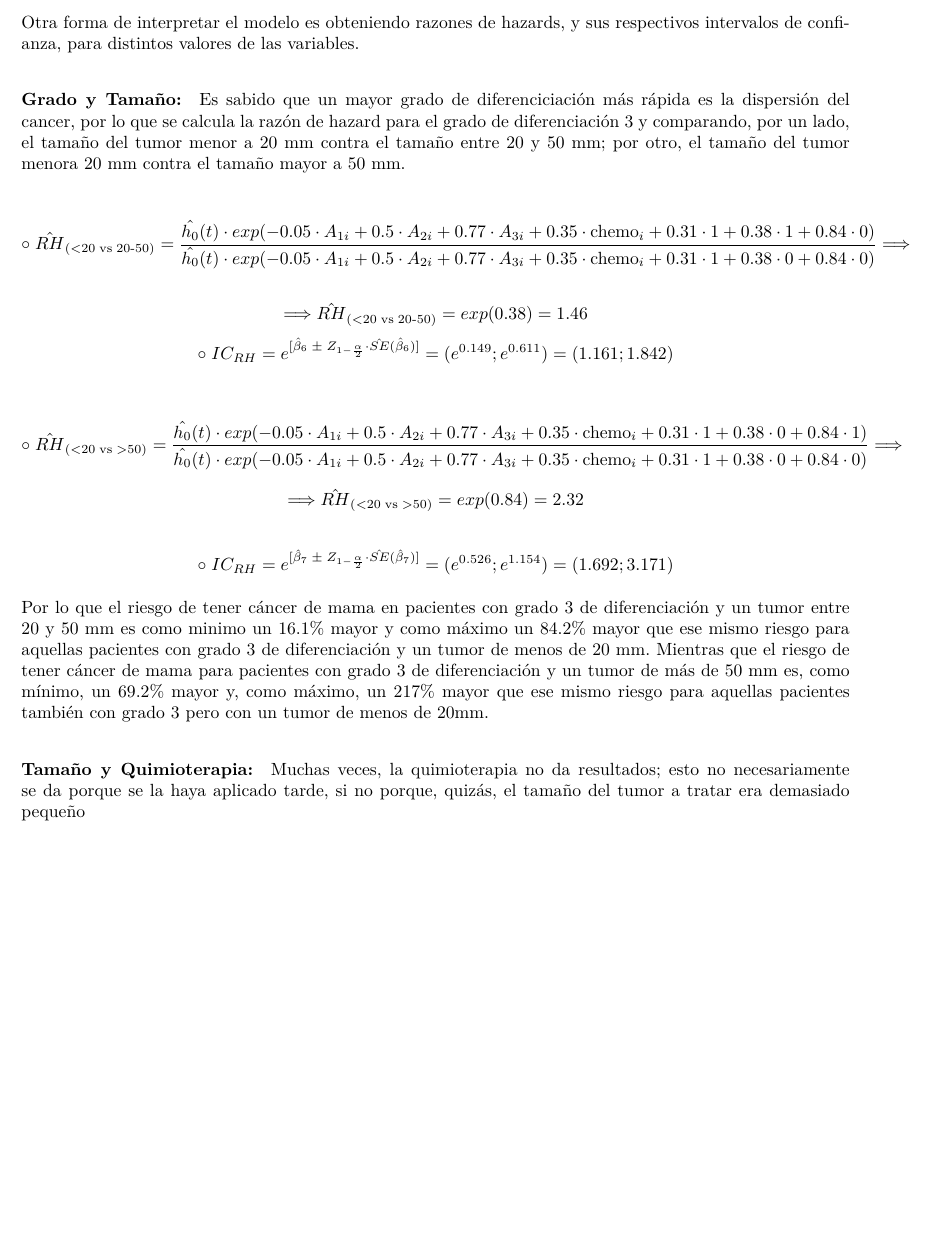
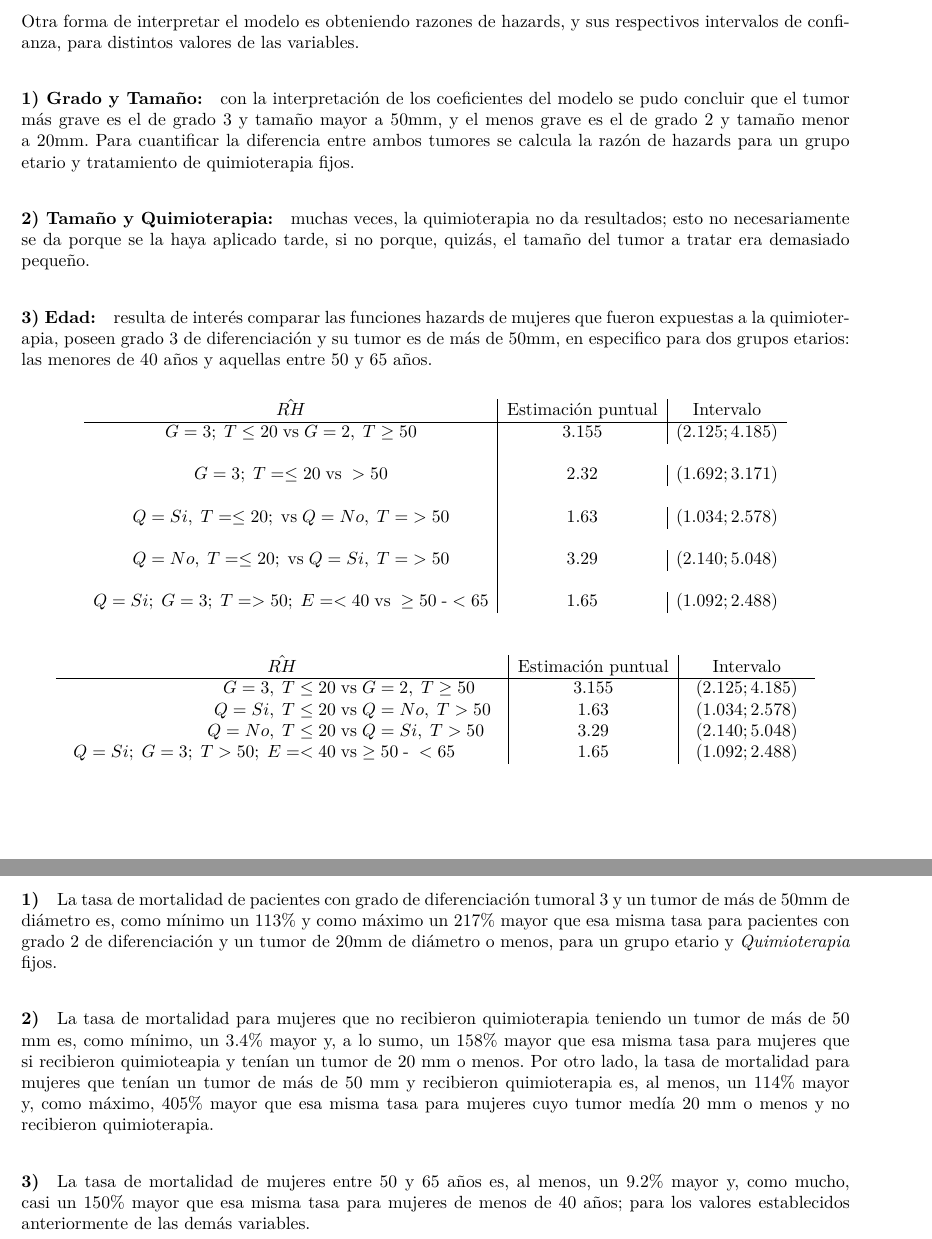
Before and after one commit to mkagustina/Modelos-de-Cox-TP2_Duracion, an R Markdown document (TP2_Duracion.Rmd): part of page 7 of 7 before the commit and two parts of pages 7 and 8 of 8 after it, the two joined at a grey line, cut so that both start at the same text, the shorter picture padded with empty space. The pictures show the output file TP2_Duracion.pdf that the author committed with the source.

Commit message:
acomodo primer RH

````diff
--- a/TP2_Duracion.Rmd
+++ b/TP2_Duracion.Rmd
@@ -619,23 +622,23 @@ Con solo mirar los coeficientes del modelo se puede concluir:
 
 Otra forma de interpretar el modelo es obteniendo razones de hazards, y sus respectivos intervalos de confianza, para distintos valores de las variables.
 
+#### 1) Grado y Tamaño:
+con la interpretación de los coeficientes del modelo se pudo concluir que el tumor más grave es el de grado 3 y tamaño mayor a 50mm, y el menos grave es el de grado 2 y tamaño menor a 20mm. Para cuantificar la diferencia entre ambos tumores se calcula la razón de hazards para un grupo etario y tratamiento de quimioterapia fijos.
 
-#### Grado y Tamaño:
-Es sabido que un mayor grado de diferenciciación más rápida es la dispersión del cancer, por lo que se calcula la razón de hazard para el grado de diferenciación 3 y comparando, por un lado, el tamaño del tumor menor a 20 mm contra el tamaño entre 20 y 50 mm; por otro, el tamaño del tumor menora 20 mm contra el tamaño mayor a 50 mm.
+```{r, eval=FALSE, results='hide'}
+rh <- exp(0.31+0.839)
 
-$$\circ \; \hat{RH}_{(<20 \; \text{vs} \; 20\text{-}50)} = \frac{\hat{h_0} (t) \cdot exp(-0.05 \cdot A_{1i} + 0.5 \cdot A_{2i} + 0.77 \cdot A_{3i} + 0.35 \cdot \text{chemo}_i + 0.31 \cdot 1 + 0.38 \cdot 1 + 0.84 \cdot 0)}{\hat{h_0} (t) \cdot exp(-0.05 \cdot A_{1i} + 0.5 \cdot A_{2i} + 0.77 \cdot A_{3i} + 0.35 \cdot \text{chemo}_i + 0.31 \cdot 1 + 0.38 \cdot 0 + 0.84 \cdot 0)} \Longrightarrow $$
+vcov(modelo4)
 
-$$ \Longrightarrow \hat{RH}_{(<20 \; \text{vs} \; 20\text{-}50)} = exp(0.38) = 1.46 $$
-$$ \circ \; IC_{RH} = e^{[\hat{\beta}_6 \; \pm \; Z_{1-\frac{\alpha}{2}} \cdot \hat{SE}(\hat{\beta}_6) ]} = (e^{0.149};e^{0.611}) = (1.161; 1.842)$$
+IC_inf <- rh-1.96*sqrt(0.119^2+0.159^2+2*(-0.001))
+IC_sup <- rh+1.96*sqrt(0.119^2+0.159^2+2*(-0.001))
+```
 
 
-$$\circ \; \hat{RH}_{(<20 \; \text{vs} \; >50)} = \frac{\hat{h_0} (t) \cdot exp(-0.05 \cdot A_{1i} + 0.5 \cdot A_{2i} + 0.77 \cdot A_{3i} + 0.35 \cdot \text{chemo}_i + 0.31 \cdot 1 + 0.38 \cdot 0 + 0.84 \cdot 1)}{\hat{h_0} (t) \cdot exp(-0.05 \cdot A_{1i} + 0.5 \cdot A_{2i} + 0.77 \cdot A_{3i} + 0.35 \cdot \text{chemo}_i + 0.31 \cdot 1 + 0.38 \cdot 0 + 0.84 \cdot 0)} \Longrightarrow $$
-$$ \Longrightarrow \hat{RH}_{(<20 \; \text{vs} \; >50)} = exp(0.84) = 2.32 $$
+#### 2) Tamaño y Quimioterapia:
+muchas veces, la quimioterapia no da resultados; esto no necesariamente se da porque se la haya aplicado tarde, si no porque, quizás, el tamaño del tumor a tratar era demasiado pequeño.
 
-$$ \circ \; IC_{RH} = e^{[\hat{\beta}_7 \; \pm \; Z_{1-\frac{\alpha}{2}} \cdot \hat{SE}(\hat{\beta}_7) ]} = (e^{0.526};e^{1.154}) = (1.692; 3.171)$$
-
-Por lo que el riesgo de tener cáncer de mama en pacientes con grado 3 de diferenciación y un tumor entre 20 y 50 mm es como minimo un 16.1% mayor y como máximo un 84.2% mayor que ese mismo riesgo para aquellas pacientes con grado 3 de diferenciación y un tumor de menos de 20 mm. Mientras que el riesgo de tener cáncer de mama para pacientes con grado 3 de diferenciación y un tumor de más de 50 mm es, como mínimo, un 69.2% mayor y, como máximo, un 217% mayor que ese mismo riesgo para aquellas pacientes también con grado 3 pero con un tumor de menos de 20mm.
+```{r, eval=FALSE, results='hide'}
+# Primer RH
 
 
-#### Tamaño y Quimioterapia:
-Muchas veces, la quimioterapia no da resultados; esto no necesariamente se da porque se la haya aplicado tarde, si no porque, quizás, el tamaño del tumor a tratar era demasiado pequeño
@@ -641,0 +654,27 @@ Muchas veces, la quimioterapia no da resultados; esto no necesariamente se da po
+#### 3) Edad:
+resulta de interés comparar las funciones hazards de mujeres que fueron expuestas a la quimioterapia, poseen grado 3 de diferenciación y su tumor es de más de 50mm, en especifico para dos grupos etarios: las menores de 40 años y aquellas entre 50 y 65 años.
+
+
+$$
+\begin{array} {c|c|c}
+\hat{RH} & \text{Estimación puntual} & \text{Intervalo} \\
+\hline
+G=3; \; T \leq 20 \; \text{vs} \; G=2, \; T \geq 50 & 3.155 & (2.776; 3.534) \\
+\\
+Q=\text{no}, \; T \; >50 \; \text{vs} \; Q=\text{si}, \; T \leq 20 & 3.284 & (1.034; 2.578) \\
+\\
+Q=\text{no}, \; T \leq 20; \; \text{vs} \; Q=\text{si}, \; T \; >50 & 3.735 & (2.140;5.048) \\
+\\
+Q=\text{si}; \; G=3; \; T>50; \; E=<40 \; \text{vs} \; \geq50 \;\text{-}<65 & 1.65 & (1.092;2.488) \\
+\end{array}
+$$
+
+#### 1)
+La tasa de mortalidad de pacientes con grado de diferenciación tumoral 3 y un tumor de más de 50mm de diámetro es, como mínimo un 177% y como máximo un 253% mayor que esa misma tasa para pacientes con grado 2 de diferenciación y un tumor de 20mm de diámetro o menos, para un grupo etario y *Quimioterapia* fijos.
+
+#### 2)
+La tasa de mortalidad para mujeres que no recibieron quimioterapia teniendo un tumor de más de 50 mm es, como mínimo, un 3.4% mayor y, a lo sumo, un 158% mayor que esa misma tasa para mujeres que si recibieron quimioteapia y tenían un tumor de 20 mm o menos.
+Por otro lado, la tasa de mortalidad para mujeres que tenían un tumor de más de 50 mm y recibieron quimioterapia es, al menos, un 114% mayor y, como máximo, 405% mayor que esa misma tasa para mujeres cuyo tumor medía 20 mm o menos y no recibieron quimioterapia.
+
+#### 3)
+La tasa de mortalidad de mujeres entre 50 y 65 años es, al menos, un 9.2% mayor y, como mucho, casi un 150% mayor que esa misma tasa para mujeres de menos de 40 años; para los valores establecidos anteriormente de las demás variables.
````
Also changed, not shown: TP2_Duracion.pdf, TP2_Duracion.Rmd (22 more changed lines).
